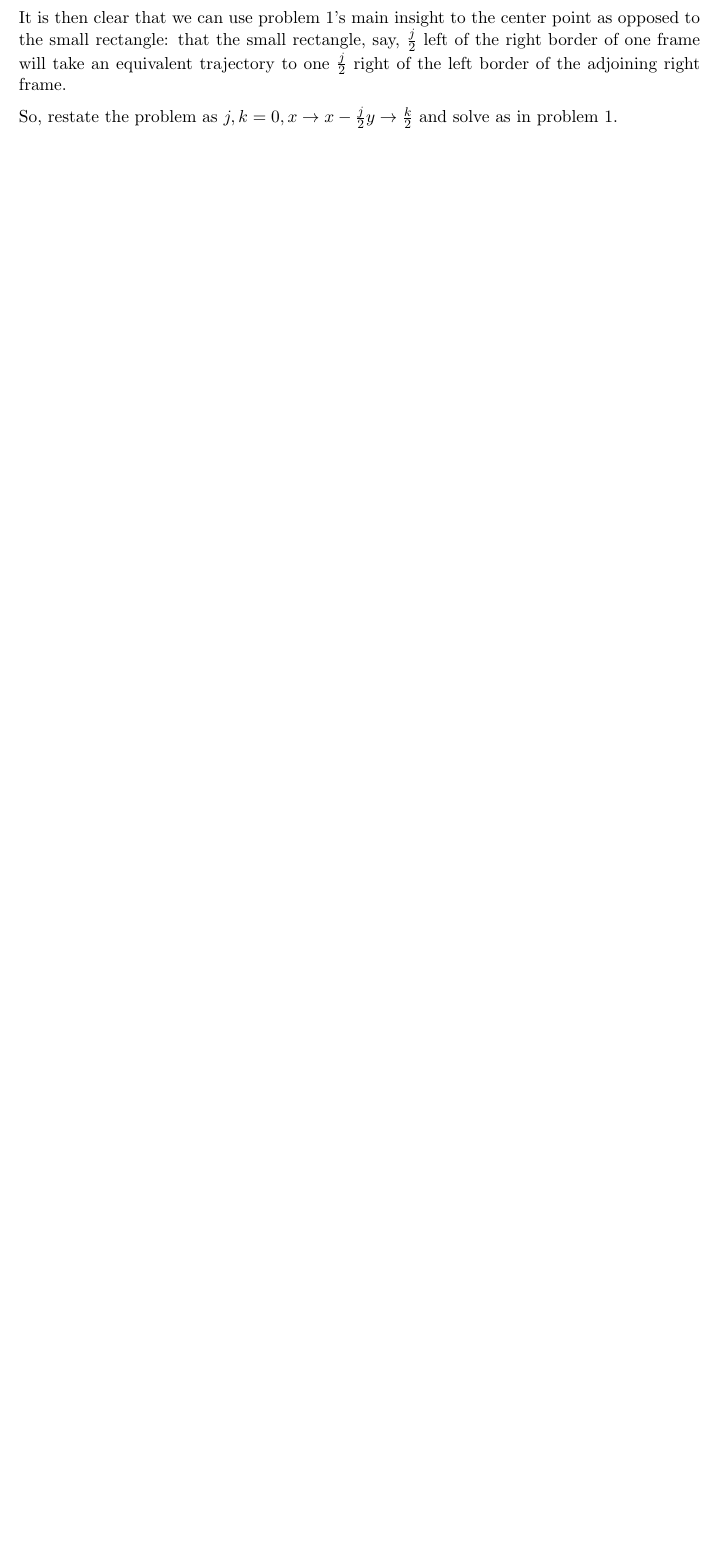
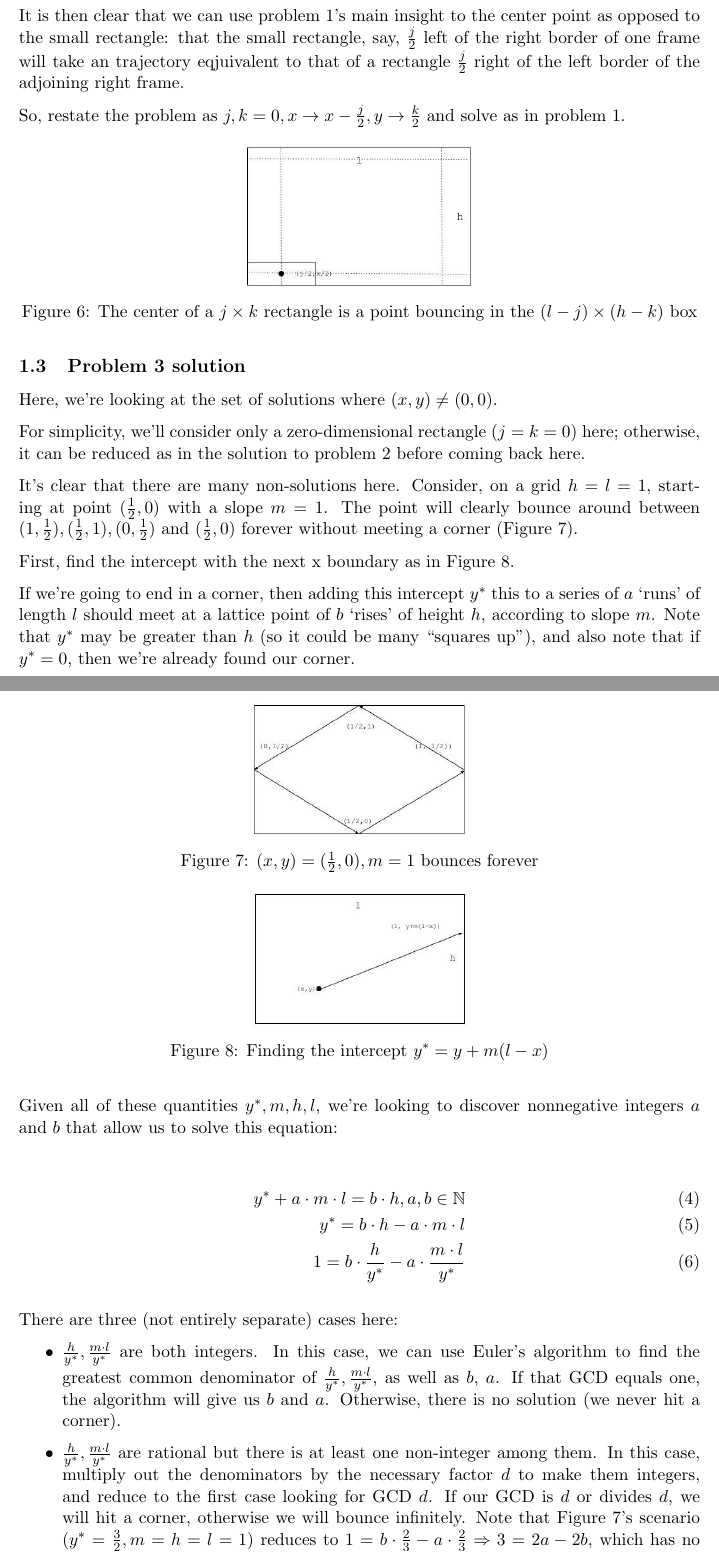
Before and after one commit to fettermania/mathnotes, a LaTeX document (officeproblem/office.tex): part of page 4 of 5 before the commit and two parts of pages 5 and 6 of 7 after it, the two joined at a grey line, cut so that both start at the same text, the shorter picture padded with empty space. Compiled offline with pdfLaTeX.

Commit message:
Office DVD Problem

```diff
--- a/officeproblem/office.tex
+++ b/officeproblem/office.tex
@@ -16,6 +16,7 @@ style=alphabetic,
 \usepackage{verbatim}
 \usepackage{tikz}
 \usepackage{subfig}
+\usepackage{hyperref}
 
 \usepackage{syntonly}
 % \syntaxonly <-- use this for checking syntax only
@@ -131,11 +136,51 @@ TODO TODO TODO TODOT
 
 The key insight here is that instead of each ``frame'' extending from $(0, 0)$ to $(l, h)$, with the box's center ($x, y)$ constrained to the rectangle defined by $[\frac{j}{2}, l - \frac{j}{2}], \times [\frac{k}{2}, h - \frac{k}{2}]$, we can instead treat the \emph{center} of that $[\frac{j}{2}, l - \frac{j}{2}], \times [\frac{k}{2}, h - \frac{k}{2}]$ box as a point like in problem 1.
 
-It is then clear that we can use problem 1's main insight to the center point as opposed to the small rectangle: that the small rectangle, say, $\frac{j}{2}$ left of the right border of one frame will take an equivalent trajectory to one $\frac{j}{2}$ right of the left border of the adjoining right frame.
+It is then clear that we can use problem 1's main insight to the center point as opposed to the small rectangle: that the small rectangle, say, $\frac{j}{2}$ left of the right border of one frame will take an trajectory eqjuivalent to that of a rectangle $\frac{j}{2}$ right of the left border of the adjoining right frame.
 
-So, restate the problem as $j, k = 0, x \rightarrow x - \frac{j}{2} y \rightarrow \frac{k}{2}$ and solve as in problem 1.
+So, restate the problem as $j, k = 0, x \rightarrow x - \frac{j}{2}, y \rightarrow \frac{k}{2}$ and solve as in problem 1.
 
 \begin{figure}[!htb]
 \centering
-\includegraphics[scale=.5]{problem2}
+\includegraphics[scale=.4]{problem2}
+\caption{The center of a $j \times k$ rectangle is a point bouncing in the $(l - j) \times (h - k)$ box}
 \end{figure}
+
+\subsection{Problem 3 solution}
+
+Here, we're looking at the set of solutions where $(x, y) \neq (0, 0)$.
+
+For simplicity, we'll consider only a zero-dimensional rectangle ($j = k = 0$) here; otherwise, it can be reduced as in the solution to problem 2 before coming back here.
+
+It's clear that there are many non-solutions here.  Consider, on a grid $h = l = 1$, starting at point $(\frac{1}{2}, 0)$ with a slope $m = 1$.  The point will clearly bounce around between $(1, \frac{1}{2}), (\frac{1}{2}, 1), (0, \frac{1}{2})$ and $ (\frac{1}{2}, 0)$ forever without meeting a corner (Figure 7).
+
+\begin{figure}[!htb]
+\centering
+\includegraphics[scale=.4]{bounceforever}
+\caption{$(x, y) = (\frac{1}{2}, 0), m = 1$ bounces forever}
+\end{figure}
+
+First, find the intercept with the next x boundary as in Figure 8.
+
+\begin{figure}[!htb]
+\centering
+\includegraphics[scale=.4]{intercept}
+\caption{Finding the intercept $y^* = y + m(l-x)$}
+\end{figure}
+
+If we're going to end in a corner, then adding this intercept $y^*$ this to a series of $a$ `runs' of length $l$ should meet at a lattice point of $b$ `rises' of height $h$, according to slope $m$.  Note that $y^*$ may be greater than $h$ (so it could be many ``squares up''), and also note that if $y^* = 0$, then we're already found our corner.
+
+Given all of these quantities $y^*, m, h, l$, we're looking to discover nonnegative integers $a$ and $b$ that allow us to solve this equation:
+
+\begin{align}
+y^* + a\cdot m \cdot l = b \cdot h, a, b \in \mathbb{N} \\
+y^* = b \cdot h -  a\cdot m \cdot l \\
+1 = b \cdot \frac{h}{y^*} -  a\cdot \frac{m \cdot l}{y^*}
+\end{align}
+
+There are three (not entirely separate) cases here:
+
+\begin{itemize}
+\item $\frac{h}{y^*}, \frac{m \cdot l}{y^*}$ are both integers. In this case, we can use Euler's algorithm to find the greatest common denominator of $\frac{h}{y^*}, \frac{m \cdot l}{y^*}$, as well as $b$, $a$.  If that GCD equals one, the algorithm will give us $b$ and $a$.  Otherwise, there is no solution (we never hit a corner).
+\item $\frac{h}{y^*}, \frac{m \cdot l}{y^*}$ are rational but there is at least one non-integer among them.  In this case, multiply out the denominators by the necessary factor $d$ to make them integers, and reduce to the first case looking for GCD $d$.  If our GCD is $d$ or divides $d$, we will hit a corner, otherwise we will bounce infinitely.  Note that Figure 7's scenario ($y^* = \frac{3}{2}, m = h = l = 1$) reduces to $1 = b \cdot \frac{2}{3} - a  \cdot \frac{2}{3} \Rightarrow 3 = 2a-2b$, which has no integer solution pair.
+\item Exactly one of $\frac{h}{y^*}, \frac{m \cdot l}{y^*}$ is irrational.  Then there is clearly no solution without $a$ or $b$ equaling zero (which we've eliminated).
```
Also changed, not shown: officeproblem/images/OfficeProblem-orig.jpg.jpg (deleted), officeproblem/images/OfficeProblem.jpg (added), officeproblem/images/OfficeProblem.png (deleted), officeproblem/images/bounceforever.jpg (added), officeproblem/images/fullpath.jpg, officeproblem/images/intercept.jpg (added), officeproblem/images/mirrorright.jpg, officeproblem/images/mirrorup.jpg, officeproblem/images/problem2.jpg, officeproblem/office.pdf, officeproblem/office.tex (77 more changed lines).
